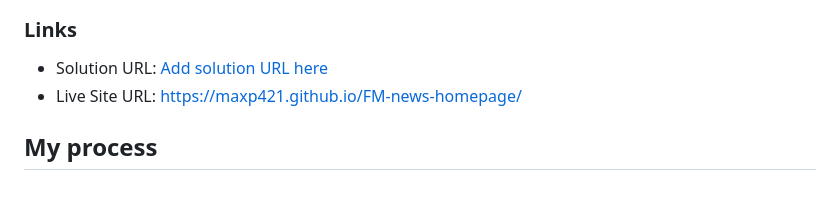
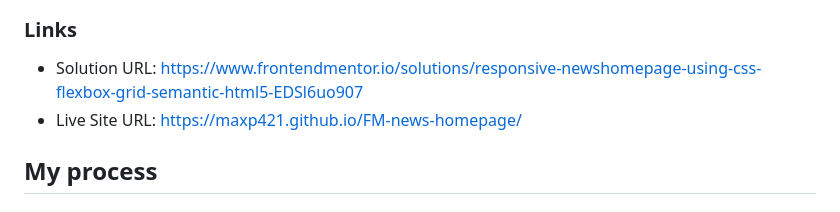
Before and after one commit to maxp421/FM-news-homepage, a Markdown page: README.md, the part around the change. Rendered like a GitHub page.

Commit message:
added solution url

```diff
--- a/README.md
+++ b/README.md
@@ -31,7 +31,7 @@ Users should be able to:
 
 ### Links
 
-- Solution URL: [Add solution URL here](https://your-solution-url.com)
+- Solution URL: https://www.frontendmentor.io/solutions/responsive-newshomepage-using-css-flexbox-grid-semantic-html5-EDSl6uo907
 - Live Site URL: https://maxp421.github.io/FM-news-homepage/
 
 ## My process
```
